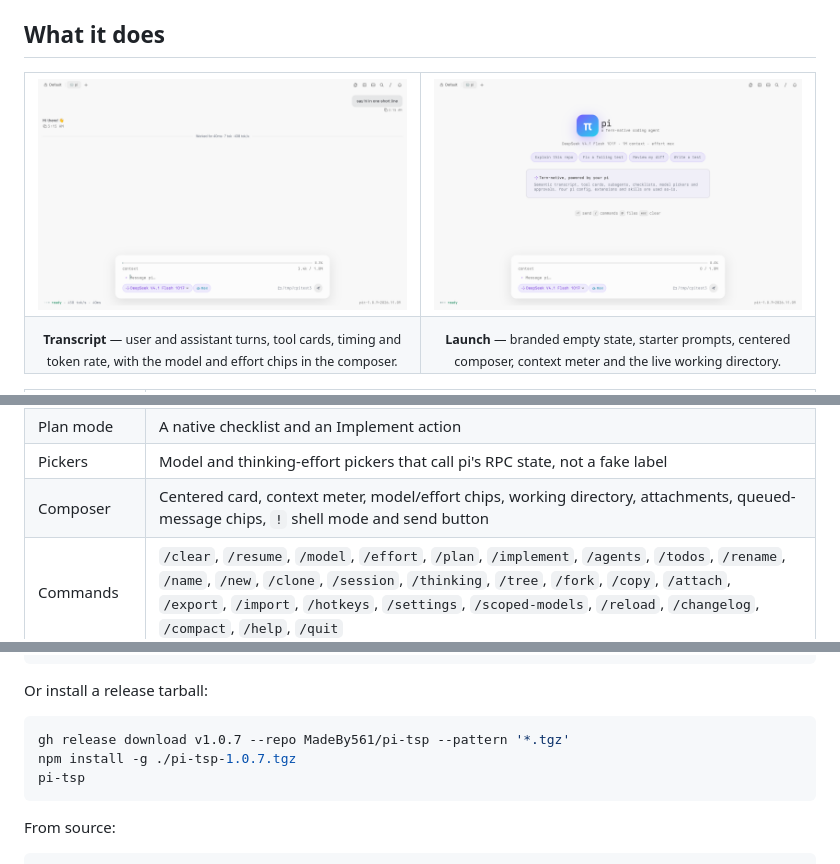
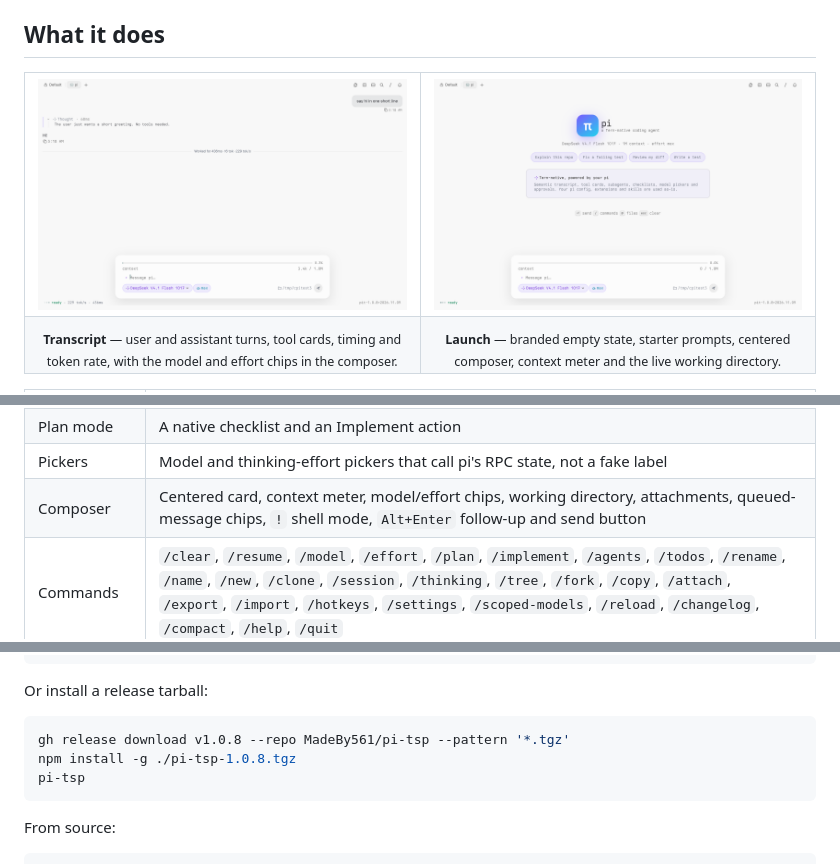
Before and after one commit to MadeBy561/pi-tsp, a Markdown page: README.md, 3 parts joined by grey strips. Drawn GitHub-style; pictures changed too: docs/pi-tsp-turn.png, docs/pi-tsp.png.

Commit message:
Release 1.0.8
Add queued follow-up controls and native resume flag passthrough.

````diff
--- a/README.md
+++ b/README.md
@@ -72,7 +72,7 @@ stock `pi` with the original arguments.
 | Approvals | Permission sheets with allow/deny, forwarded to the real pi permission flow |
 | Plan mode | A native checklist and an Implement action |
 | Pickers | Model and thinking-effort pickers that call pi's RPC state, not a fake label |
-| Composer | Centered card, context meter, model/effort chips, working directory, attachments, queued-message chips, `!` shell mode and send button |
+| Composer | Centered card, context meter, model/effort chips, working directory, attachments, queued-message chips, `!` shell mode, `Alt+Enter` follow-up and send button |
 | Commands | `/clear`, `/resume`, `/model`, `/effort`, `/plan`, `/implement`, `/agents`, `/todos`, `/rename`, `/name`, `/new`, `/clone`, `/session`, `/thinking`, `/tree`, `/fork`, `/copy`, `/attach`, `/export`, `/import`, `/hotkeys`, `/settings`, `/scoped-models`, `/reload`, `/changelog`, `/compact`, `/help`, `/quit` |
 | Sessions | Resume with preview, pin, rename, delete with confirmation, clone, import/export and tree/fork navigation |
 | Copy | Copy a message/answer, a code block, or choose from a preview picker |
@@ -118,8 +118,8 @@ pi-tsp
 Or install a release tarball:
 
 ```sh
-gh release download v1.0.7 --repo MadeBy561/pi-tsp --pattern '*.tgz'
-npm install -g ./pi-tsp-1.0.7.tgz
+gh release download v1.0.8 --repo MadeBy561/pi-tsp --pattern '*.tgz'
+npm install -g ./pi-tsp-1.0.8.tgz
 pi-tsp
 ```
 
````
Also changed, not shown: CHANGELOG.md (+7 -0 lines), 3 other files.
